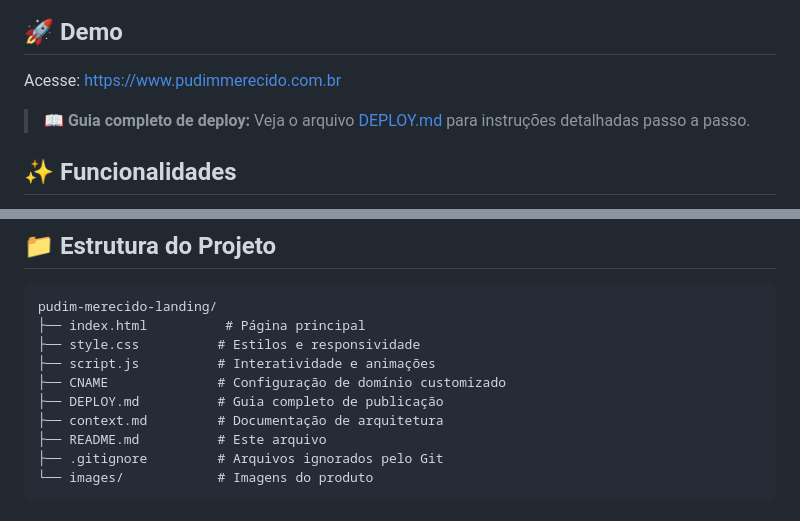
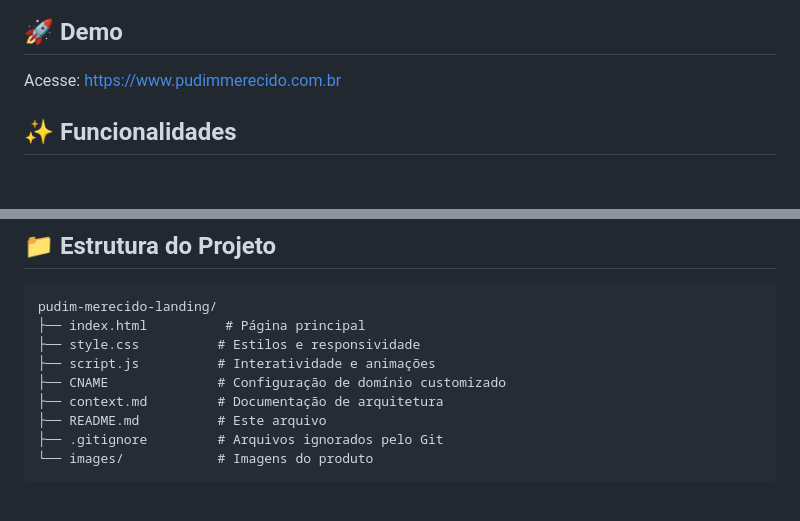
Before and after one commit to davidroriz/pudim-merecido-landing, a Markdown page: README.md, 2 parts joined by grey strips. Rendered like a GitHub page; blank space fills up the shorter version.

Commit message:
docs: remove referência ao DEPLOY.md do README

```diff
--- a/README.md
+++ b/README.md
@@ -5,8 +5,6 @@ Landing page profissional para venda de pudim artesanal. Site moderno, responsiv
 ## 🚀 Demo
 
 Acesse: [https://www.pudimmerecido.com.br](https://www.pudimmerecido.com.br)
-
-> 📖 **Guia completo de deploy:** Veja o arquivo [DEPLOY.md](DEPLOY.md) para instruções detalhadas passo a passo.
 
 ## ✨ Funcionalidades
 
@@ -34,7 +32,6 @@ pudim-merecido-landing/
 ├── style.css          # Estilos e responsividade
 ├── script.js          # Interatividade e animações
 ├── CNAME              # Configuração de domínio customizado
-├── DEPLOY.md          # Guia completo de publicação
 ├── context.md         # Documentação de arquitetura
 ├── README.md          # Este arquivo
 ├── .gitignore         # Arquivos ignorados pelo Git
```
